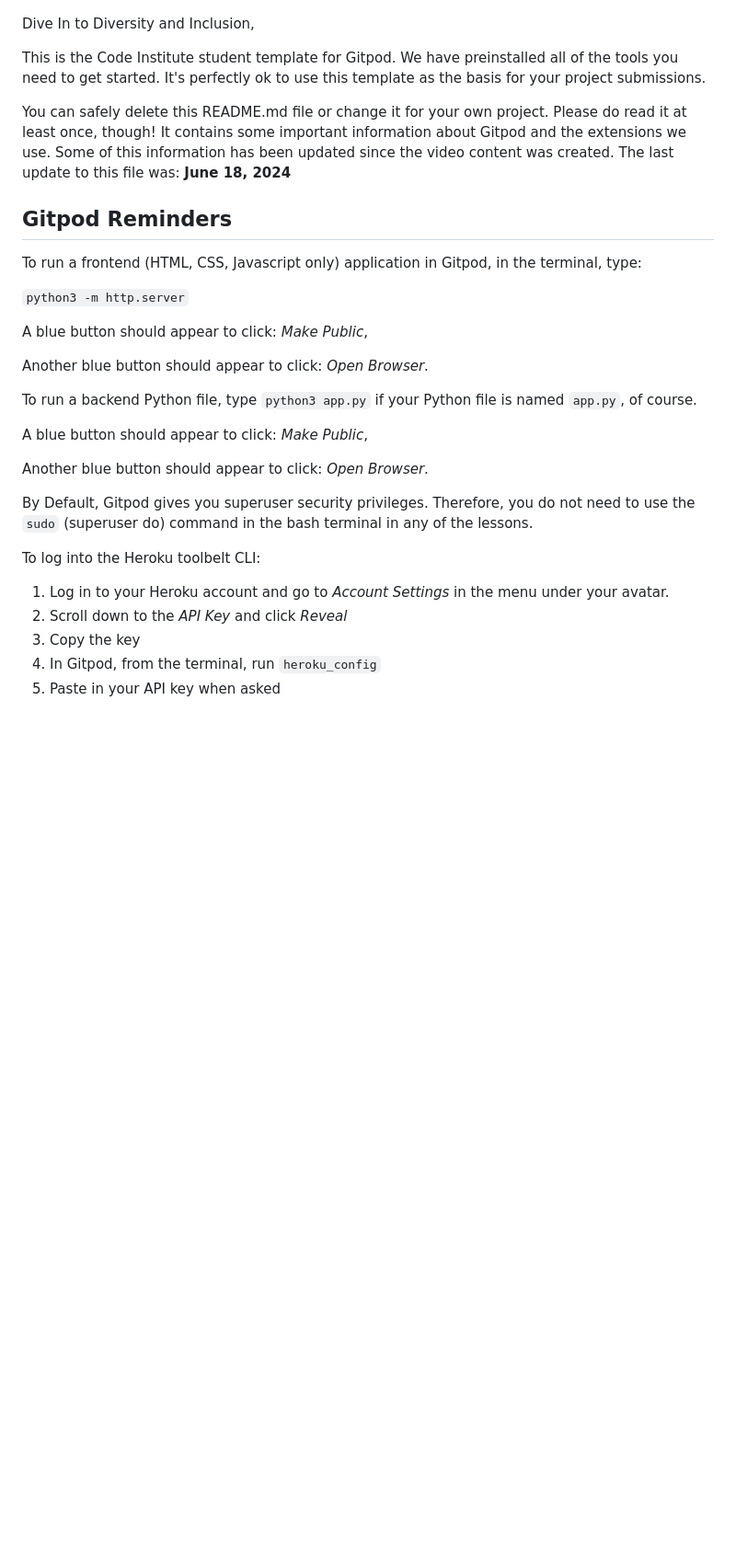
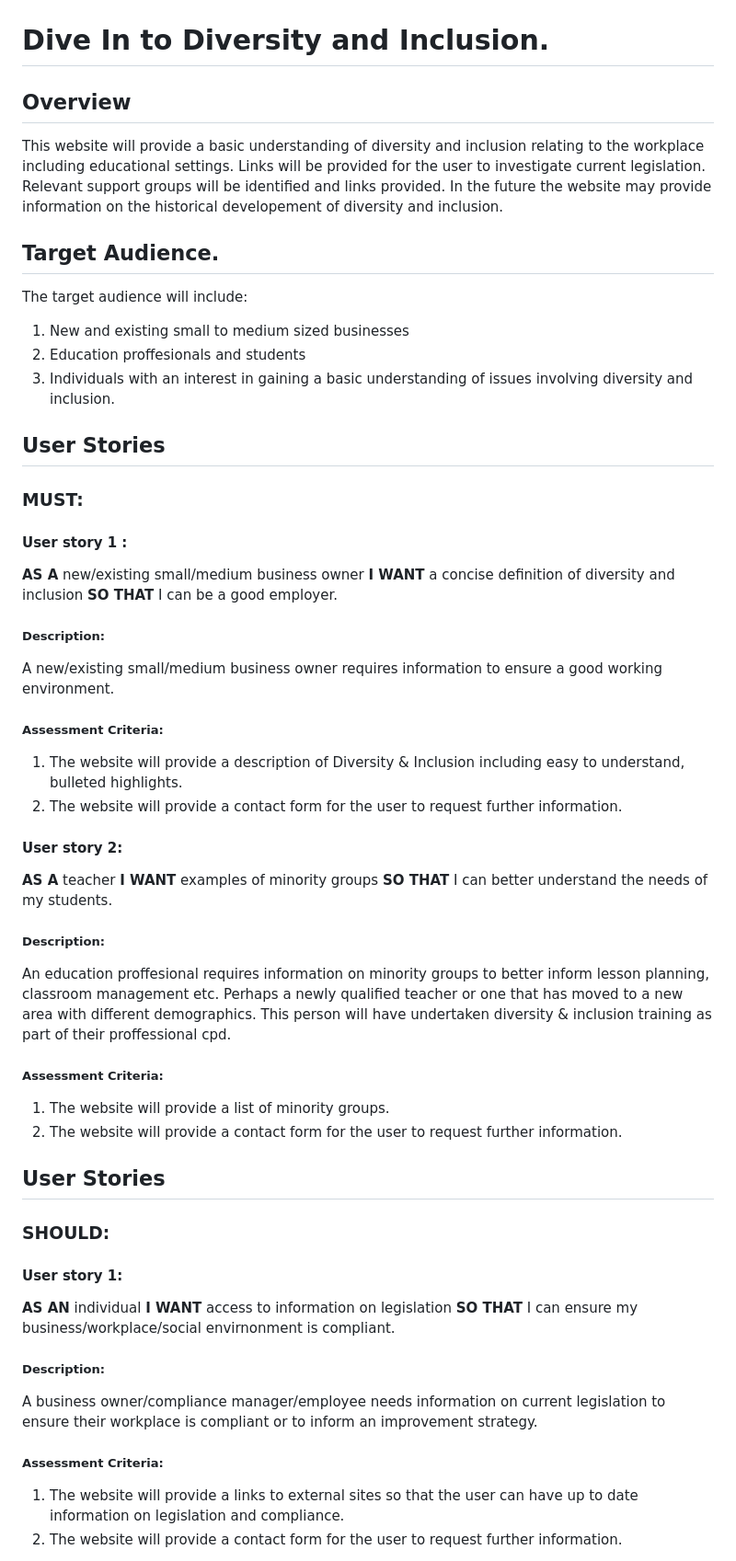
Before and after one commit to katepz/dive-in, a Markdown page: README.md, the part around the change printed below. Shown: that part at 92% size. Drawn GitHub-style; blank space fills up the shorter version.

```diff
--- a/README.md
+++ b/README.md
@@ -1,34 +1,49 @@
 ![DI](assets/images/logo-color.png)
 
-Dive In to Diversity and Inclusion,
+# Dive In to Diversity and Inclusion.
 
-This is the Code Institute student template for Gitpod. We have preinstalled all of the tools you need to get started. It's perfectly ok to use this template as the basis for your project submissions.
+## Overview
+This website will provide a basic understanding of diversity and inclusion relating to the workplace including educational settings. Links will be provided for the user to investigate current legislation. Relevant support groups will be identified and links provided. In the future the website may provide information on the historical developement of diversity and inclusion.
 
-You can safely delete this README.md file or change it for your own project. Please do read it at least once, though! It contains some important information about Gitpod and the extensions we use. Some of this information has been updated since the video content was created. The last update to this file was: **June 18, 2024**
+## Target Audience.
 
-## Gitpod Reminders
 
-To run a frontend (HTML, CSS, Javascript only) application in Gitpod, in the terminal, type:
+The target audience will include:
 
-`python3 -m http.server`
+1. New and existing small to medium sized businesses
+2. Education proffesionals and students
+3. Individuals with an interest in gaining a basic understanding of issues involving diversity and inclusion.
 
-A blue button should appear to click: _Make Public_,
 
-Another blue button should appear to click: _Open Browser_.
+## User Stories
 
-To run a backend Python file, type `python3 app.py` if your Python file is named `app.py`, of course.
+### MUST:
 
-A blue button should appear to click: _Make Public_,
+#### User story 1 :
+**AS A** new/existing small/medium business owner **I WANT** a concise definition of diversity and inclusion **SO THAT** I can be a good employer.
+##### Description:
+A new/existing small/medium business owner requires information to ensure a good working environment.
+##### Assessment Criteria:
+1. The website will provide a description of Diversity & Inclusion including easy to understand, bulleted highlights.
+2. The website will provide a contact form for the user to request further information.
 
-Another blue button should appear to click: _Open Browser_.
+#### User story 2:
+**AS A** teacher **I WANT** examples of minority groups **SO THAT** I can better understand the needs of my students.
+##### Description:
+An education proffesional requires information on minority groups to better inform lesson planning, classroom management etc. Perhaps a newly qualified teacher or one that has moved to a new area with different demographics. This person will have undertaken diversity & inclusion training as part of their proffessional cpd.
+##### Assessment Criteria:
+1. The website will provide a list of minority groups.
+2. The website will provide a contact form for the user to request further information.
 
-By Default, Gitpod gives you superuser security privileges. Therefore, you do not need to use the `sudo` (superuser do) command in the bash terminal in any of the lessons.
+## User Stories
 
-To log into the Heroku toolbelt CLI:
+### SHOULD:
 
-1. Log in to your Heroku account and go to *Account Settings* in the menu under your avatar.
-2. Scroll down to the *API Key* and click *Reveal*
-3. Copy the key
-4. In Gitpod, from the terminal, run `heroku_config`
-5. Paste in your API key when asked
+#### User story 1:
+**AS AN** individual **I WANT** access to information on legislation **SO THAT** I can ensure my business/workplace/social envirnonment is compliant.
+##### Description:
+A business owner/compliance manager/employee needs information on current legislation to ensure their workplace is compliant or to inform an improvement strategy.
+##### Assessment Criteria:
+1. The website will provide a links to external sites so that the user can have up to date information on legislation and compliance.
+2. The website will provide a contact form for the user to request further information.
 
```
Also changed, not shown: other parts of README.md (+17 -94 lines).
